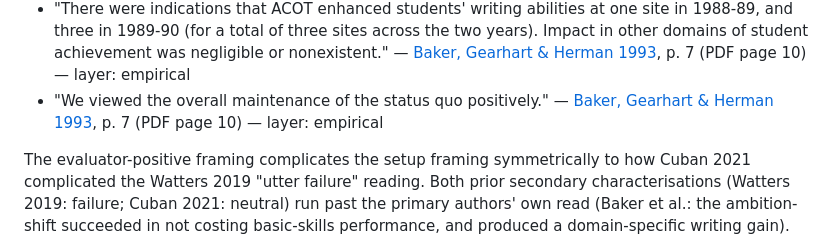
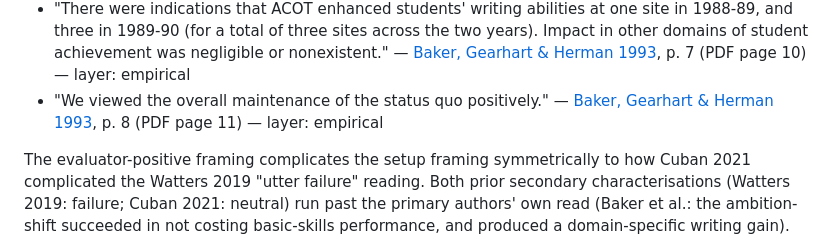
Before and after one commit to ZacKlinger/learning-thesis, a Markdown page: claim-evidence/tech-cycles-in-education.md, the part around the change. Drawn GitHub-style.

```diff
--- a/claim-evidence/tech-cycles-in-education.md
+++ b/claim-evidence/tech-cycles-in-education.md
@@ -603,7 +603,7 @@ primary-source quotes:
   domains of student achievement was negligible or nonexistent."
   — [Baker, Gearhart & Herman 1993](../sources/Baker-Gearhart-Herman-1993-acot-ucla-evaluation.md), p. 7 (PDF page 10) — layer: empirical
 - "We viewed the overall maintenance of the status quo positively."
-  — [Baker, Gearhart & Herman 1993](../sources/Baker-Gearhart-Herman-1993-acot-ucla-evaluation.md), p. 7 (PDF page 10) — layer: empirical
+  — [Baker, Gearhart & Herman 1993](../sources/Baker-Gearhart-Herman-1993-acot-ucla-evaluation.md), p. 8 (PDF page 11) — layer: empirical
 
 The evaluator-positive framing complicates the setup framing
 symmetrically to how Cuban 2021 complicated the Watters 2019 "utter
```
Also changed, not shown: claim-evidence/teacher-agency.md (+1 -1 lines), sources/Baker-Gearhart-Herman-1993-acot-ucla-evaluation.md (+3 -3 lines).
